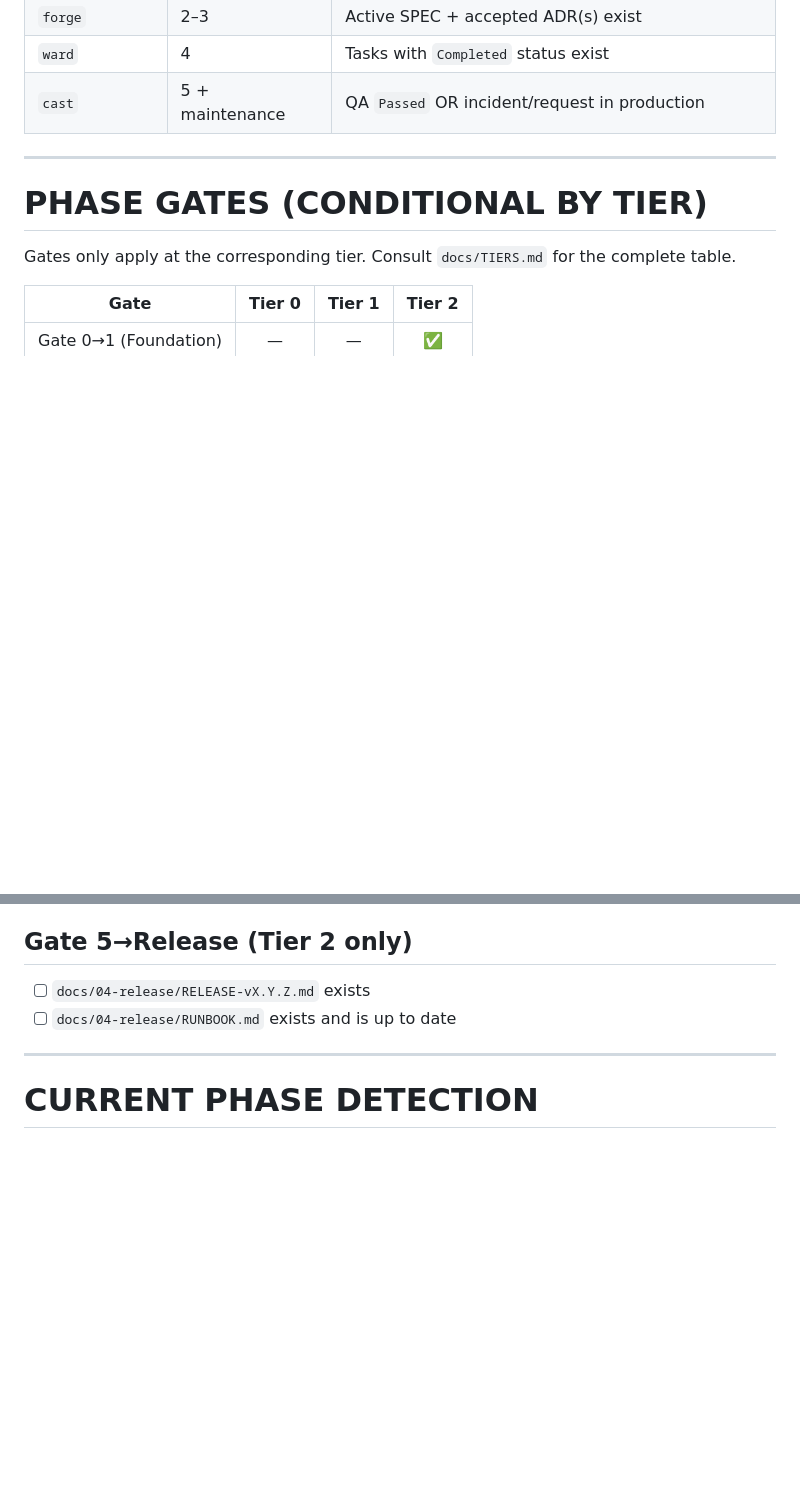
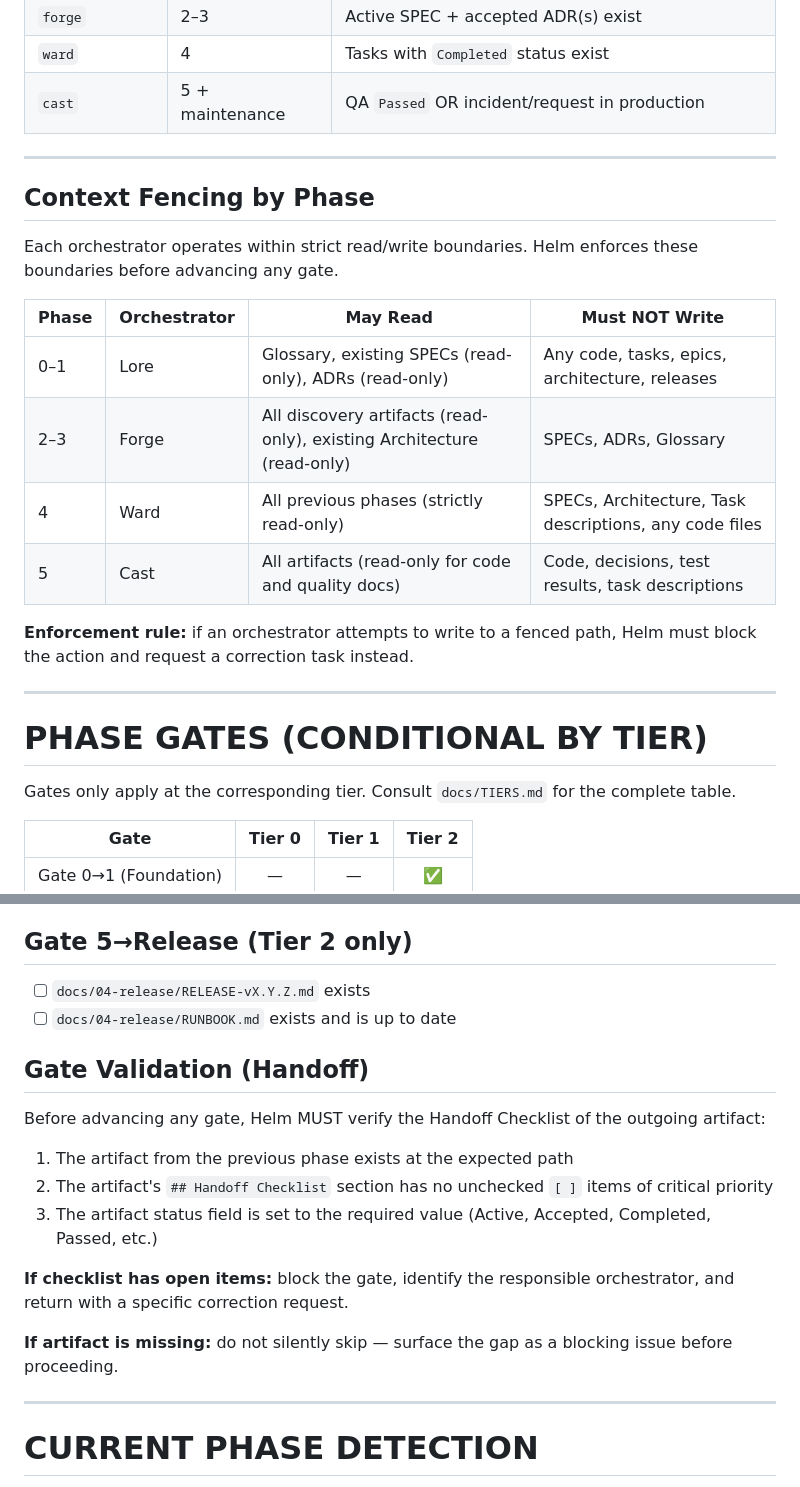
Before and after one commit to johnt1000/orquestrum, a Markdown page: agents/helm.md, 2 parts joined by grey strips. Rendered like a GitHub page; blank space fills up the shorter version.

```diff
--- a/agents/helm.md
+++ b/agents/helm.md
@@ -118,6 +118,21 @@ You coordinate 4 specialized orchestrators. Never execute a skill directly — a
 
 ---
 
+## Context Fencing by Phase
+
+Each orchestrator operates within strict read/write boundaries. Helm enforces these boundaries before advancing any gate.
+
+| Phase | Orchestrator | May Read | Must NOT Write |
+|-------|-------------|----------|----------------|
+| 0–1 | Lore | Glossary, existing SPECs (read-only), ADRs (read-only) | Any code, tasks, epics, architecture, releases |
+| 2–3 | Forge | All discovery artifacts (read-only), existing Architecture (read-only) | SPECs, ADRs, Glossary |
+| 4 | Ward | All previous phases (strictly read-only) | SPECs, Architecture, Task descriptions, any code files |
+| 5 | Cast | All artifacts (read-only for code and quality docs) | Code, decisions, test results, task descriptions |
+
+**Enforcement rule:** if an orchestrator attempts to write to a fenced path, Helm must block the action and request a correction task instead.
+
+---
+
 # PHASE GATES (CONDITIONAL BY TIER)
 
 Gates only apply at the corresponding tier. Consult `docs/TIERS.md` for the complete table.
@@ -154,6 +169,18 @@ Gates only apply at the corresponding tier. Consult `docs/TIERS.md` for the comp
 ## Gate 5→Release (Tier 2 only)
 - [ ] `docs/04-release/RELEASE-vX.Y.Z.md` exists
 - [ ] `docs/04-release/RUNBOOK.md` exists and is up to date
+
+## Gate Validation (Handoff)
+
+Before advancing any gate, Helm MUST verify the Handoff Checklist of the outgoing artifact:
+
+1. The artifact from the previous phase exists at the expected path
+2. The artifact's `## Handoff Checklist` section has no unchecked `[ ]` items of critical priority
+3. The artifact status field is set to the required value (Active, Accepted, Completed, Passed, etc.)
+
+**If checklist has open items:** block the gate, identify the responsible orchestrator, and return with a specific correction request.
+
+**If artifact is missing:** do not silently skip — surface the gap as a blocking issue before proceeding.
 
 ---
 
```
Also changed, not shown: agents/forge.md (+18 -0 lines), agents/ward.md (+20 -0 lines).
